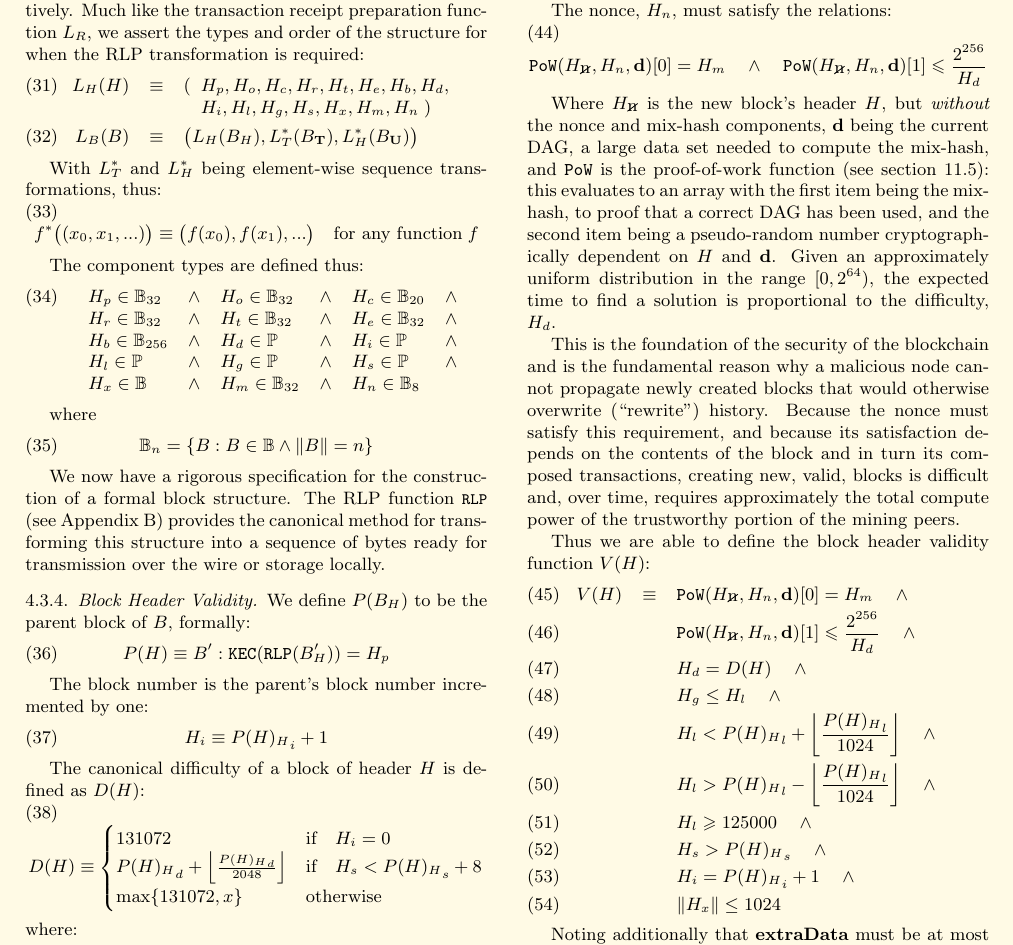
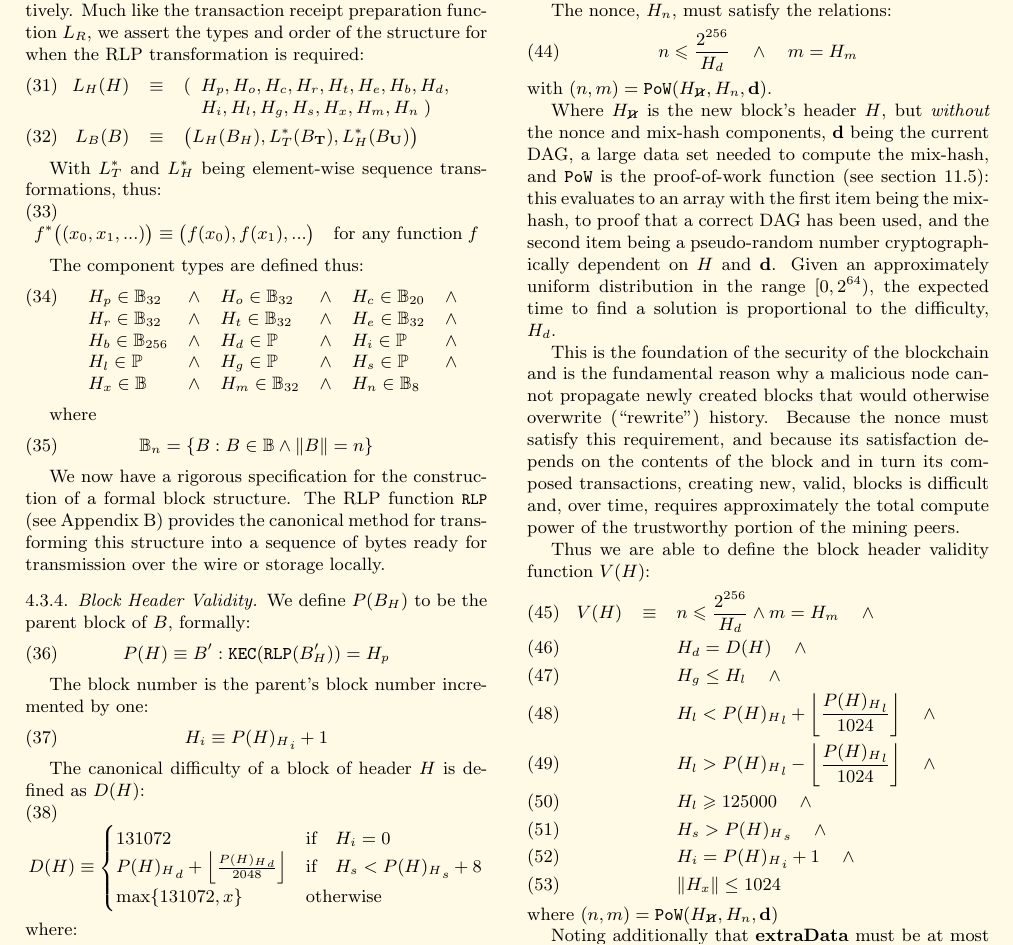
Before and after one commit to ethereum/yellowpaper, a LaTeX paper (Paper.tex): part of page 6 of 30, cut so that both start at the same text. Compiled offline with pdfLaTeX.

Commit message:
list as return value of PoW function

```diff
--- a/Paper.tex
+++ b/Paper.tex
@@ -455,8 +455,9 @@ This mechanism enforces a homeostasis in terms of the time between blocks; a sma
 
 The nonce, $H_n$, must satisfy the relations:
 \begin{equation}
-\mathtt{PoW}(H_{\hcancel{n}}, H_n, \mathbf{d})[0] = H_m \quad \wedge \quad \mathtt{PoW}(H_{\hcancel{n}}, H_n, \mathbf{d})[1] \leqslant \frac{2^{256}}{H_d}
-\end{equation}
+n \leqslant \frac{2^{256}}{H_d} \quad \wedge \quad m = H_m
+\end{equation}
+with $(n, m) = \mathtt{PoW}(H_{\hcancel{n}}, H_n, \mathbf{d})$.
 
 Where $H_{\hcancel{n}}$ is the new block's header $H$, but \textit{without} the nonce and mix-hash components, $\mathbf{d}$ being the current DAG, a large data set needed to compute the mix-hash, and $\mathtt{PoW}$ is the proof-of-work function (see section \ref{ch:pow}): this evaluates to an array with the first item being the mix-hash, to proof that a correct DAG has been used, and the second item being a pseudo-random number cryptographically dependent on $H$ and $\mathbf{d}$. Given an approximately uniform distribution in the range $[0, 2^{64})$, the expected time to find a solution is proportional to the difficulty, $H_d$.
 
@@ -464,8 +465,7 @@ This is the foundation of the security of the blockchain and is the fundamental
 
 Thus we are able to define the block header validity function $V(H)$:
 \begin{eqnarray}
-V(H) & \equiv & \mathtt{PoW}(H_{\hcancel{n}}, H_n, \mathbf{d})[0] = H_m \quad \wedge \\
-& & \mathtt{PoW}(H_{\hcancel{n}}, H_n, \mathbf{d})[1] \leqslant \frac{2^{256}}{H_d} \quad \wedge \\
+V(H) & \equiv &  n \leqslant \frac{2^{256}}{H_d} \wedge m = H_m \quad \wedge \\
 & & H_d = D(H) \quad \wedge \\
 & & H_g \le H_l  \quad \wedge \\
 & & H_l < {P(H)_H}_l + \left\lfloor\frac{{P(H)_H}_l}{1024}\right\rfloor  \quad \wedge \\
@@ -475,6 +475,7 @@ V(H) & \equiv & \mathtt{PoW}(H_{\hcancel{n}}, H_n, \mathbf{d})[0] = H_m \quad \w
 & & H_i = {P(H)_H}_i +1 \quad \wedge \\
 & & \lVert H_x \rVert \le 1024
 \end{eqnarray}
+where $(n, m) = \mathtt{PoW}(H_{\hcancel{n}}, H_n, \mathbf{d})$
 
 Noting additionally that \textbf{extraData} must be at most 1024 bytes.
 
```
Also changed, not shown: Paper.tex (3 more changed lines).
